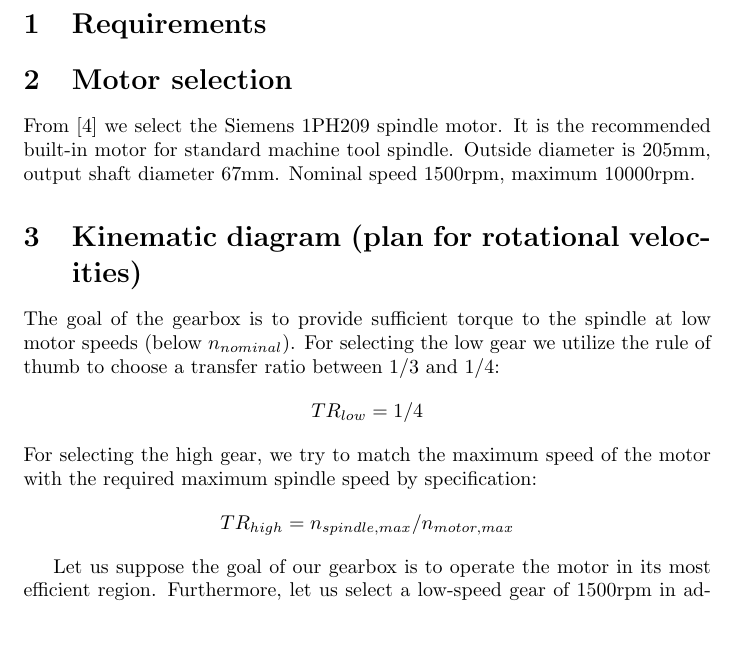
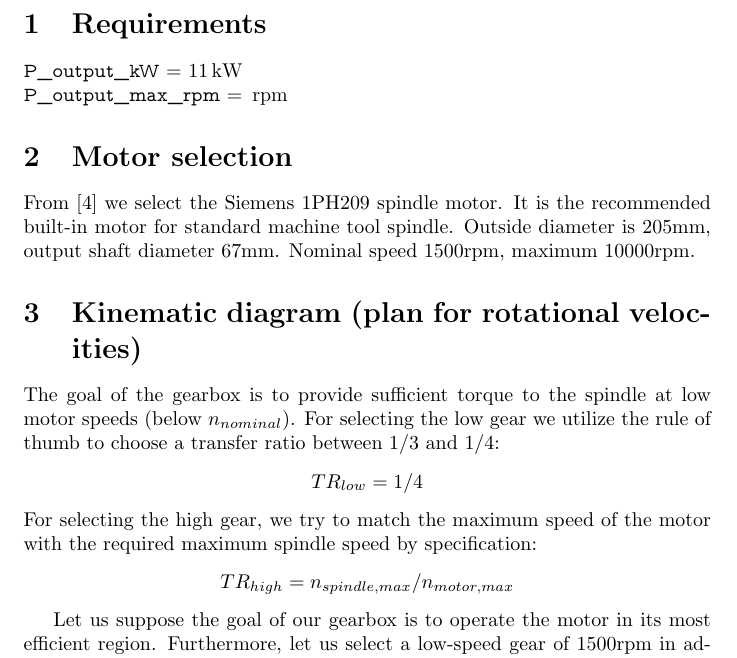
Before and after one commit to MiroslavVitkov/gearbox, a LaTeX document (calculations.tex): part of the page, cut so that both start at the same text, the shorter picture padded with empty space. Compiled offline with pdfLaTeX.

Commit message:
Got code for a macro that prints variable name and value together.

```diff
--- a/calculations.tex
+++ b/calculations.tex
@@ -2,6 +2,35 @@
 % Gear Box for Machining Center
 % P = 11kW
 % n_output_max = 5000 min^{-1}
+
+% Define a command to print variables as they get assigned.
+% Use like \VarOutput{variable_name}
+% Command written by Heiko Oberdiek (http://tex.stackexchange.com/a/269392/45581) and edited by me.
+\newcommand*{\VarOutput}[1]{%
+  \begingroup
+    \fontencoding{T1}%
+    \fontfamily{lmvtt}\selectfont % variable typewriter font
+    % alternative: \ttfamily
+    \detokenize{#1}% make _ to character
+  \endgroup
+  ~=~%
+  \FPprint{#1}%
+  \,%
+  \ExtractUnit{#1}%
+}
+\newcommand*{\ExtractUnit}[1]{%
+  \expandafter\ExtractUnitAux\detokenize{#1_}\relax
+}
+\begingroup
+  \catcode`\_=12 %
+  \gdef\ExtractUnitAux#1_#2\relax{%
+    \ifx\\#2\\%
+      #1
+    \else
+      \ExtractUnitAux#2\relax
+    \fi
+  }
+\endgroup
 
 \documentclass{article}
 \usepackage[nomessages]{fp}  % http://ctan.org/pkg/fp
@@ -10,6 +39,8 @@
 \section{Requirements}
 \FPset{P_output_kW}{11}
 \FPset{n_output_max_rpm}{5000}
+\VarOutput{P_output_kW} \\
+\VarOutput{P_output_max_rpm}
 
 %P_output_kW = \FPprint{P_output_kW} kW
 %n_output_max_rpm = \FPprint{n_output_max_rpm} rpm
```
